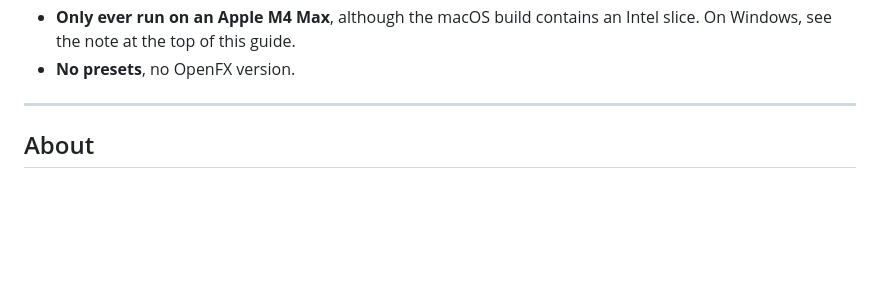
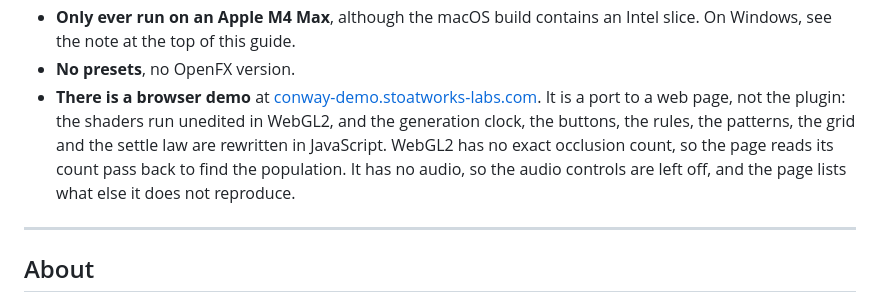
Before and after one commit to stoatworks-labs/conway, a Markdown page: docs/USER-GUIDE.md, the part around the change. Drawn GitHub-style; blank space fills up the shorter version.

Commit message:
Guide: the browser demo
Co-Authored-By: Claude Opus 5.5 <noreply@anthropic.com>

```diff
--- a/docs/USER-GUIDE.md
+++ b/docs/USER-GUIDE.md
@@ -328,6 +328,12 @@ It records the GL vendor, renderer and version at load, and which shader failed
 - **Only ever run on an Apple M4 Max**, although the macOS build contains an Intel slice. On
   Windows, see the note at the top of this guide.
 - **No presets**, no OpenFX version.
+- **There is a browser demo** at [conway-demo.stoatworks-labs.com](https://conway-demo.stoatworks-labs.com/).
+  It is a port to a web page, not the plugin: the shaders run unedited in WebGL2, and the
+  generation clock, the buttons, the rules, the patterns, the grid and the settle law are
+  rewritten in JavaScript. WebGL2 has no exact occlusion count, so the page reads its count
+  pass back to find the population. It has no audio, so the audio controls are left off, and the
+  page lists what else it does not reproduce.
 
 ---
 
```
